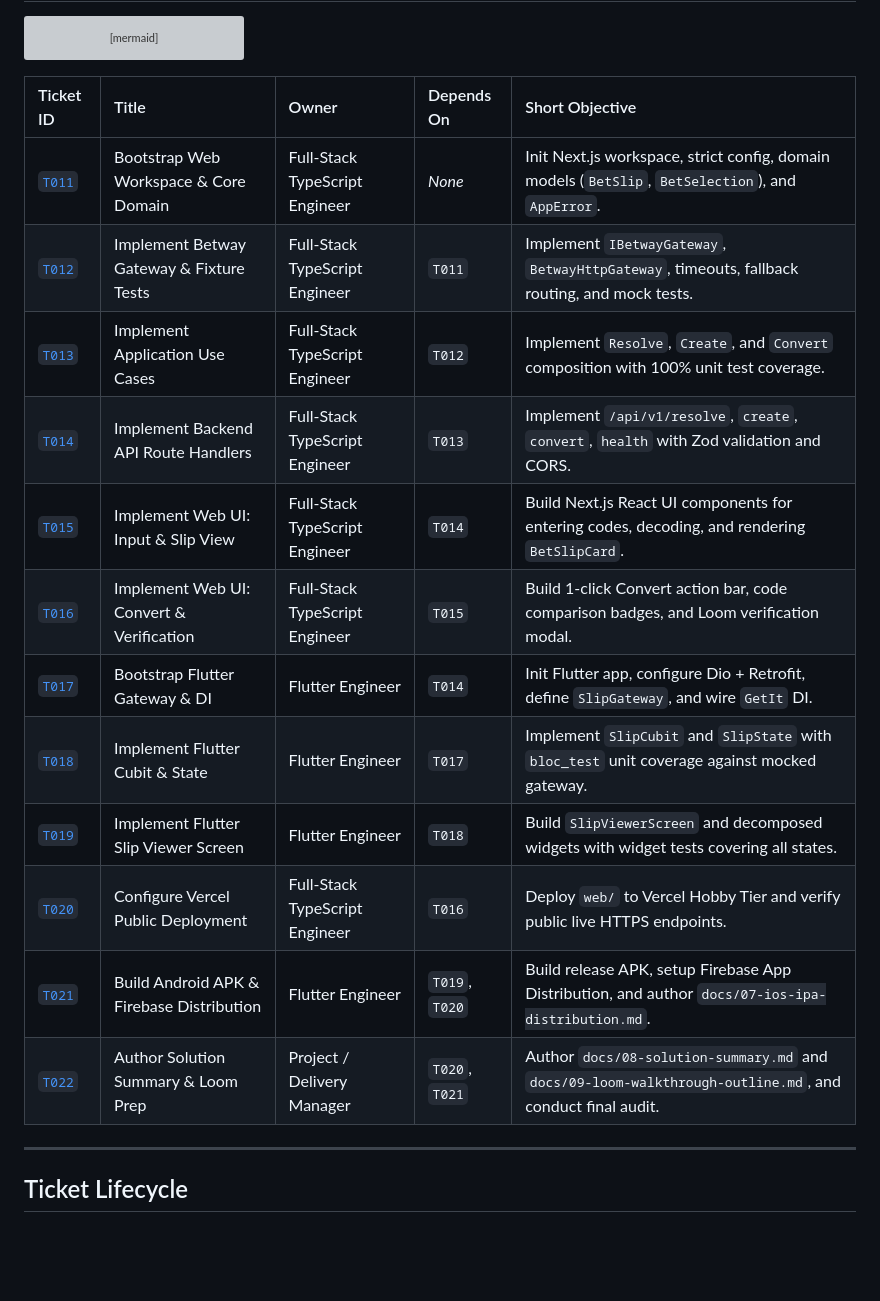
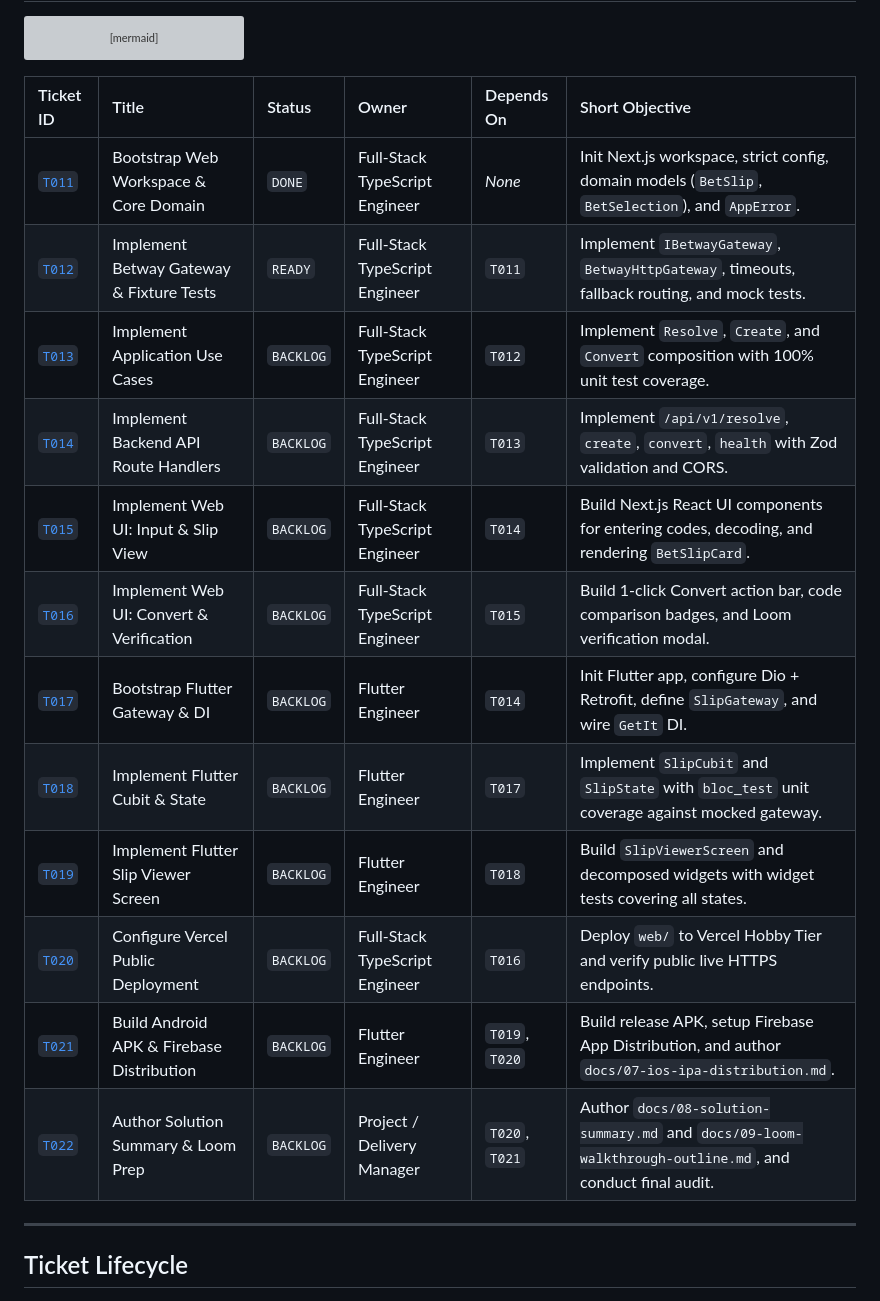
Before and after one commit to myasnikoviv/BETWAY_test, a Markdown page: tickets/README.md, the part around the change. GitHub-like rendering; blank space fills up the shorter version; grey boxes are pictures that could not be loaded.

Commit message:
chore(delivery): close out T011 and mark DONE in tickets registry

````diff
--- a/tickets/README.md
+++ b/tickets/README.md
@@ -35,20 +35,20 @@ graph TD
     T021 --> T022
 ```
 
-| Ticket ID | Title | Owner | Depends On | Short Objective |
-| :--- | :--- | :--- | :--- | :--- |
-| [`T011`](active/T011-bootstrap-web-and-core-domain.md) | Bootstrap Web Workspace & Core Domain | Full-Stack TypeScript Engineer | *None* | Init Next.js workspace, strict config, domain models (`BetSlip`, `BetSelection`), and `AppError`. |
-| [`T012`](backlog/T012-implement-betway-gateway.md) | Implement Betway Gateway & Fixture Tests | Full-Stack TypeScript Engineer | `T011` | Implement `IBetwayGateway`, `BetwayHttpGateway`, timeouts, fallback routing, and mock tests. |
-| [`T013`](backlog/T013-implement-application-use-cases.md) | Implement Application Use Cases | Full-Stack TypeScript Engineer | `T012` | Implement `Resolve`, `Create`, and `Convert` composition with 100% unit test coverage. |
-| [`T014`](backlog/T014-implement-backend-api-routes.md) | Implement Backend API Route Handlers | Full-Stack TypeScript Engineer | `T013` | Implement `/api/v1/resolve`, `create`, `convert`, `health` with Zod validation and CORS. |
-| [`T015`](backlog/T015-implement-web-input-and-slip-view.md) | Implement Web UI: Input & Slip View | Full-Stack TypeScript Engineer | `T014` | Build Next.js React UI components for entering codes, decoding, and rendering `BetSlipCard`. |
-| [`T016`](backlog/T016-implement-web-conversion-and-verification.md) | Implement Web UI: Convert & Verification | Full-Stack TypeScript Engineer | `T015` | Build 1-click Convert action bar, code comparison badges, and Loom verification modal. |
-| [`T017`](backlog/T017-bootstrap-flutter-gateway-and-di.md) | Bootstrap Flutter Gateway & DI | Flutter Engineer | `T014` | Init Flutter app, configure Dio + Retrofit, define `SlipGateway`, and wire `GetIt` DI. |
-| [`T018`](backlog/T018-implement-flutter-cubit-and-state.md) | Implement Flutter Cubit & State | Flutter Engineer | `T017` | Implement `SlipCubit` and `SlipState` with `bloc_test` unit coverage against mocked gateway. |
-| [`T019`](backlog/T019-implement-flutter-slip-viewer-screen.md) | Implement Flutter Slip Viewer Screen | Flutter Engineer | `T018` | Build `SlipViewerScreen` and decomposed widgets with widget tests covering all states. |
-| [`T020`](backlog/T020-configure-vercel-deployment.md) | Configure Vercel Public Deployment | Full-Stack TypeScript Engineer | `T016` | Deploy `web/` to Vercel Hobby Tier and verify public live HTTPS endpoints. |
-| [`T021`](backlog/T021-build-android-apk-and-firebase-distribution.md) | Build Android APK & Firebase Distribution | Flutter Engineer | `T019`, `T020` | Build release APK, setup Firebase App Distribution, and author `docs/07-ios-ipa-distribution.md`. |
-| [`T022`](backlog/T022-author-solution-summary-and-loom-prep.md) | Author Solution Summary & Loom Prep | Project / Delivery Manager | `T020`, `T021` | Author `docs/08-solution-summary.md` and `docs/09-loom-walkthrough-outline.md`, and conduct final audit. |
+| Ticket ID | Title | Status | Owner | Depends On | Short Objective |
+| :--- | :--- | :--- | :--- | :--- | :--- |
+| [`T011`](done/T011-bootstrap-web-and-core-domain.md) | Bootstrap Web Workspace & Core Domain | `DONE` | Full-Stack TypeScript Engineer | *None* | Init Next.js workspace, strict config, domain models (`BetSlip`, `BetSelection`), and `AppError`. |
+| [`T012`](backlog/T012-implement-betway-gateway.md) | Implement Betway Gateway & Fixture Tests | `READY` | Full-Stack TypeScript Engineer | `T011` | Implement `IBetwayGateway`, `BetwayHttpGateway`, timeouts, fallback routing, and mock tests. |
+| [`T013`](backlog/T013-implement-application-use-cases.md) | Implement Application Use Cases | `BACKLOG` | Full-Stack TypeScript Engineer | `T012` | Implement `Resolve`, `Create`, and `Convert` composition with 100% unit test coverage. |
+| [`T014`](backlog/T014-implement-backend-api-routes.md) | Implement Backend API Route Handlers | `BACKLOG` | Full-Stack TypeScript Engineer | `T013` | Implement `/api/v1/resolve`, `create`, `convert`, `health` with Zod validation and CORS. |
+| [`T015`](backlog/T015-implement-web-input-and-slip-view.md) | Implement Web UI: Input & Slip View | `BACKLOG` | Full-Stack TypeScript Engineer | `T014` | Build Next.js React UI components for entering codes, decoding, and rendering `BetSlipCard`. |
+| [`T016`](backlog/T016-implement-web-conversion-and-verification.md) | Implement Web UI: Convert & Verification | `BACKLOG` | Full-Stack TypeScript Engineer | `T015` | Build 1-click Convert action bar, code comparison badges, and Loom verification modal. |
+| [`T017`](backlog/T017-bootstrap-flutter-gateway-and-di.md) | Bootstrap Flutter Gateway & DI | `BACKLOG` | Flutter Engineer | `T014` | Init Flutter app, configure Dio + Retrofit, define `SlipGateway`, and wire `GetIt` DI. |
+| [`T018`](backlog/T018-implement-flutter-cubit-and-state.md) | Implement Flutter Cubit & State | `BACKLOG` | Flutter Engineer | `T017` | Implement `SlipCubit` and `SlipState` with `bloc_test` unit coverage against mocked gateway. |
+| [`T019`](backlog/T019-implement-flutter-slip-viewer-screen.md) | Implement Flutter Slip Viewer Screen | `BACKLOG` | Flutter Engineer | `T018` | Build `SlipViewerScreen` and decomposed widgets with widget tests covering all states. |
+| [`T020`](backlog/T020-configure-vercel-deployment.md) | Configure Vercel Public Deployment | `BACKLOG` | Full-Stack TypeScript Engineer | `T016` | Deploy `web/` to Vercel Hobby Tier and verify public live HTTPS endpoints. |
+| [`T021`](backlog/T021-build-android-apk-and-firebase-distribution.md) | Build Android APK & Firebase Distribution | `BACKLOG` | Flutter Engineer | `T019`, `T020` | Build release APK, setup Firebase App Distribution, and author `docs/07-ios-ipa-distribution.md`. |
+| [`T022`](backlog/T022-author-solution-summary-and-loom-prep.md) | Author Solution Summary & Loom Prep | `BACKLOG` | Project / Delivery Manager | `T020`, `T021` | Author `docs/08-solution-summary.md` and `docs/09-loom-walkthrough-outline.md`, and conduct final audit. |
 
 ---
 
````
Also changed, not shown: tickets/done/T011-bootstrap-web-and-core-domain.md (renamed from tickets/active/T011-bootstrap-web-and-core-domain.md, +36 -1 lines).
